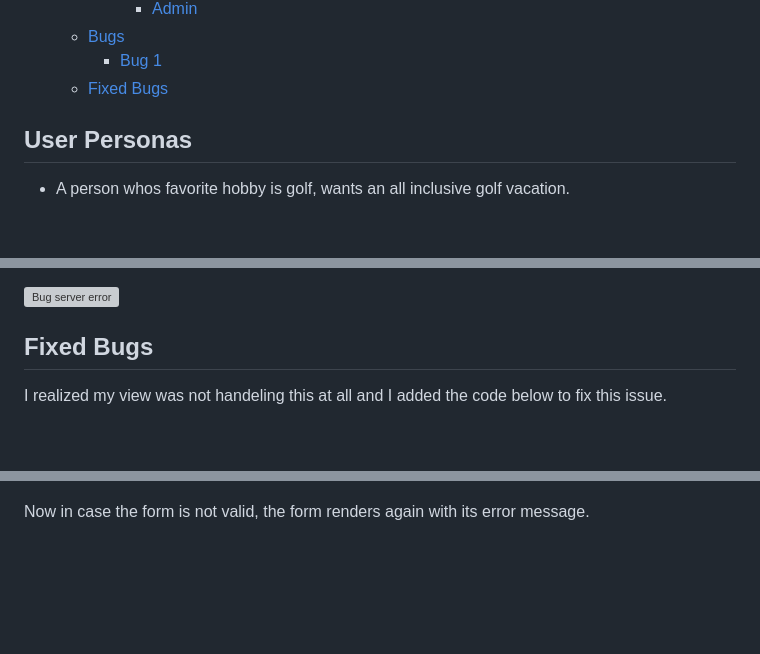
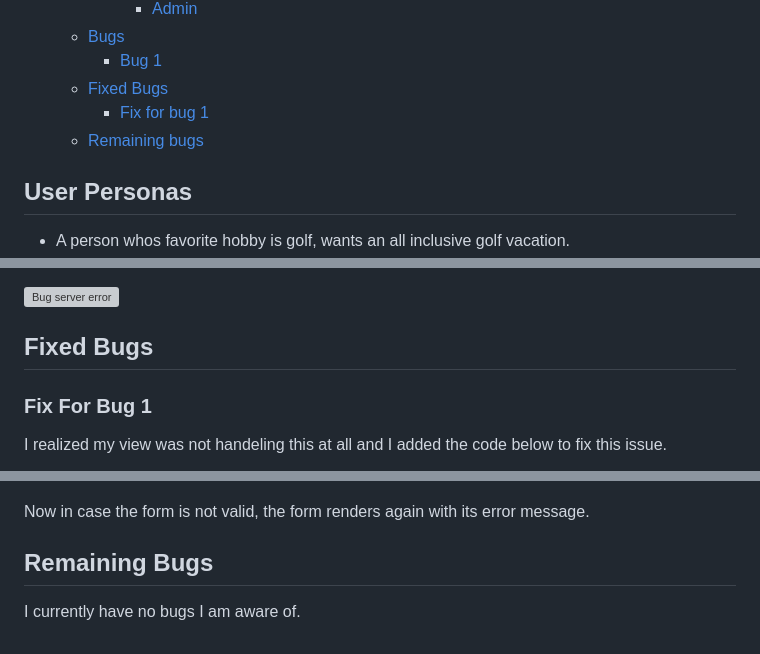
Before and after one commit to hogbergmarkus/golfers-dream, a Markdown page: README.md, 3 parts joined by grey strips. GitHub-like rendering; blank space fills up the shorter version; grey boxes are pictures that could not be loaded.

Commit message:
Add remaining bugs to README

```diff
--- a/README.md
+++ b/README.md
@@ -53,6 +53,8 @@ You make one booking, and most things are included.
   - [Bugs](#bugs)
     - [Bug 1](#bug-1)
   - [Fixed Bugs](#fixed-bugs)
+    - [Fix for bug 1](#fix-for-bug-1)
+  - [Remaining bugs](#remaining-bugs)
 
 ## User Personas
 
@@ -594,8 +596,14 @@ The image shows my method that caused the server error.
 
 ## Fixed Bugs
 
+### Fix For Bug 1
+
 I realized my view was not handeling this at all and I added the code below to fix this issue.
 
 ![Bug fix 1](documentation/images/bug_fix_1.png)
 
 Now in case the form is not valid, the form renders again with its error message.
+
+## Remaining Bugs
+
+I currently have no bugs I am aware of.
```
